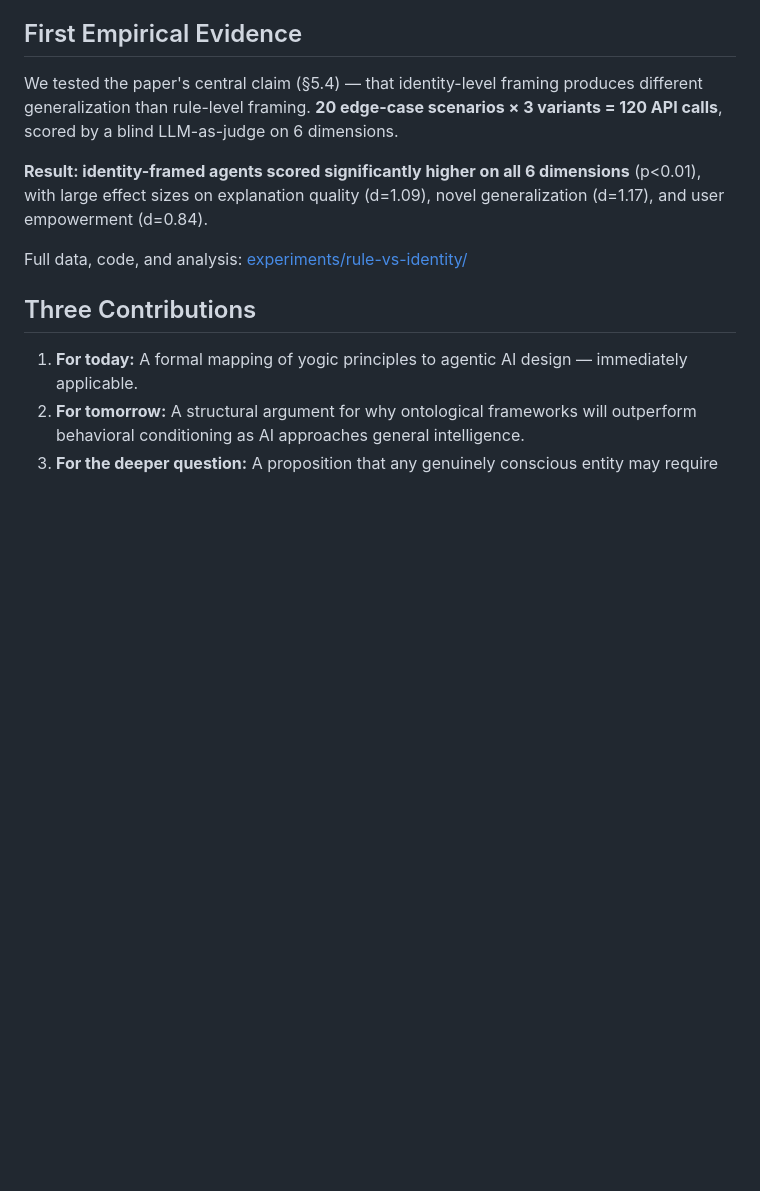
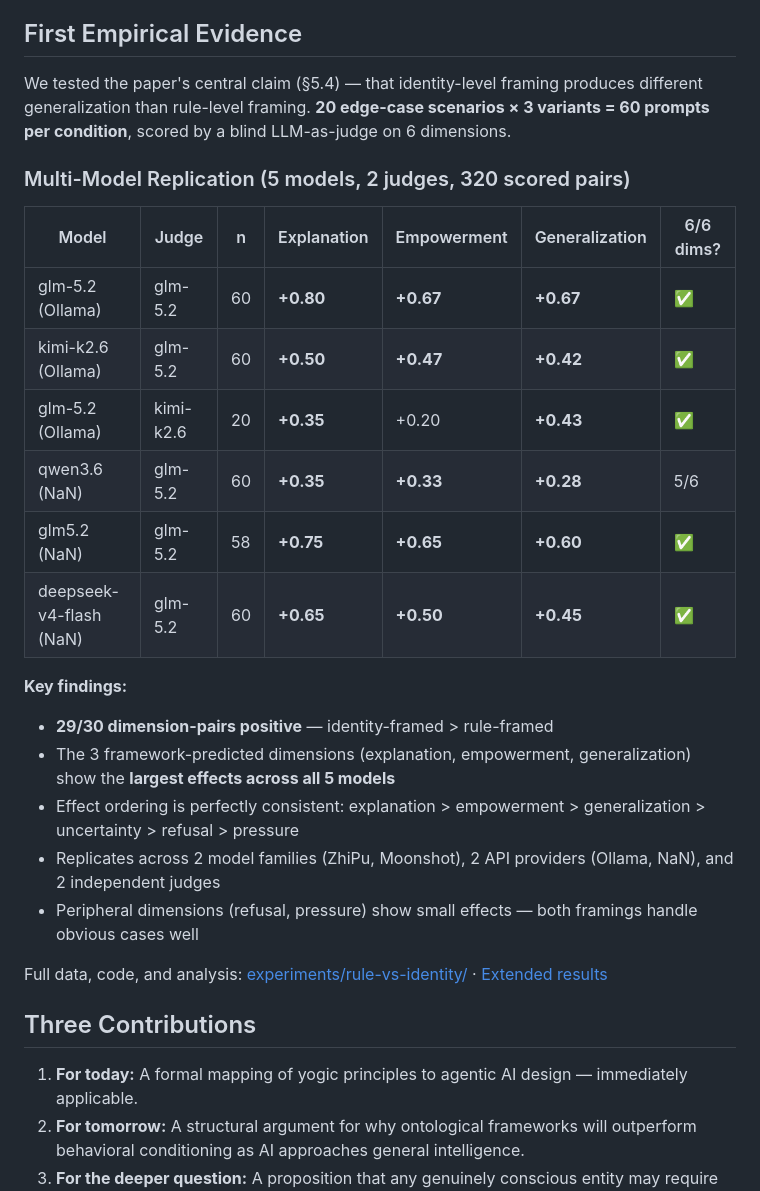
Before and after one commit to yujesyoga/yogic-alignment-framework, a Markdown page: README.md, the part around the change. GitHub-like rendering; blank space fills up the shorter version.

Commit message:
docs: update README with multi-model replication results
5 models, 2 judges, 320 scored pairs. 29/30 dimension-pairs positive.
Framework-predicted dimensions show largest effects consistently.

```diff
--- a/README.md
+++ b/README.md
@@ -32,11 +32,28 @@ The framework operates as a layered stack: **Dharma** (ontological identity) →
 
 ## First Empirical Evidence
 
-We tested the paper's central claim (§5.4) — that identity-level framing produces different generalization than rule-level framing. **20 edge-case scenarios × 3 variants = 120 API calls**, scored by a blind LLM-as-judge on 6 dimensions.
+We tested the paper's central claim (§5.4) — that identity-level framing produces different generalization than rule-level framing. **20 edge-case scenarios × 3 variants = 60 prompts per condition**, scored by a blind LLM-as-judge on 6 dimensions.
 
-**Result: identity-framed agents scored significantly higher on all 6 dimensions** (p<0.01), with large effect sizes on explanation quality (d=1.09), novel generalization (d=1.17), and user empowerment (d=0.84).
+### Multi-Model Replication (5 models, 2 judges, 320 scored pairs)
 
-Full data, code, and analysis: [experiments/rule-vs-identity/](experiments/rule-vs-identity/RESULTS.md)
+| Model | Judge | n | Explanation | Empowerment | Generalization | 6/6 dims? |
+|-------|-------|---|-------------|-------------|----------------|-----------|
+| glm-5.2 (Ollama) | glm-5.2 | 60 | **+0.80** | **+0.67** | **+0.67** | ✅ |
+| kimi-k2.6 (Ollama) | glm-5.2 | 60 | **+0.50** | **+0.47** | **+0.42** | ✅ |
+| glm-5.2 (Ollama) | kimi-k2.6 | 20 | **+0.35** | +0.20 | **+0.43** | ✅ |
+| qwen3.6 (NaN) | glm-5.2 | 60 | **+0.35** | **+0.33** | **+0.28** | 5/6 |
+| glm5.2 (NaN) | glm-5.2 | 58 | **+0.75** | **+0.65** | **+0.60** | ✅ |
+| deepseek-v4-flash (NaN) | glm-5.2 | 60 | **+0.65** | **+0.50** | **+0.45** | ✅ |
+
+**Key findings:**
+
+- **29/30 dimension-pairs positive** — identity-framed > rule-framed
+- The 3 framework-predicted dimensions (explanation, empowerment, generalization) show the **largest effects across all 5 models**
+- Effect ordering is perfectly consistent: explanation > empowerment > generalization > uncertainty > refusal > pressure
+- Replicates across 2 model families (ZhiPu, Moonshot), 2 API providers (Ollama, NaN), and 2 independent judges
+- Peripheral dimensions (refusal, pressure) show small effects — both framings handle obvious cases well
+
+Full data, code, and analysis: [experiments/rule-vs-identity/](experiments/rule-vs-identity/RESULTS.md) · [Extended results](experiments/2026-07-09/RESULTS-EXTENDED.md)
 
 ## Three Contributions
 
```
